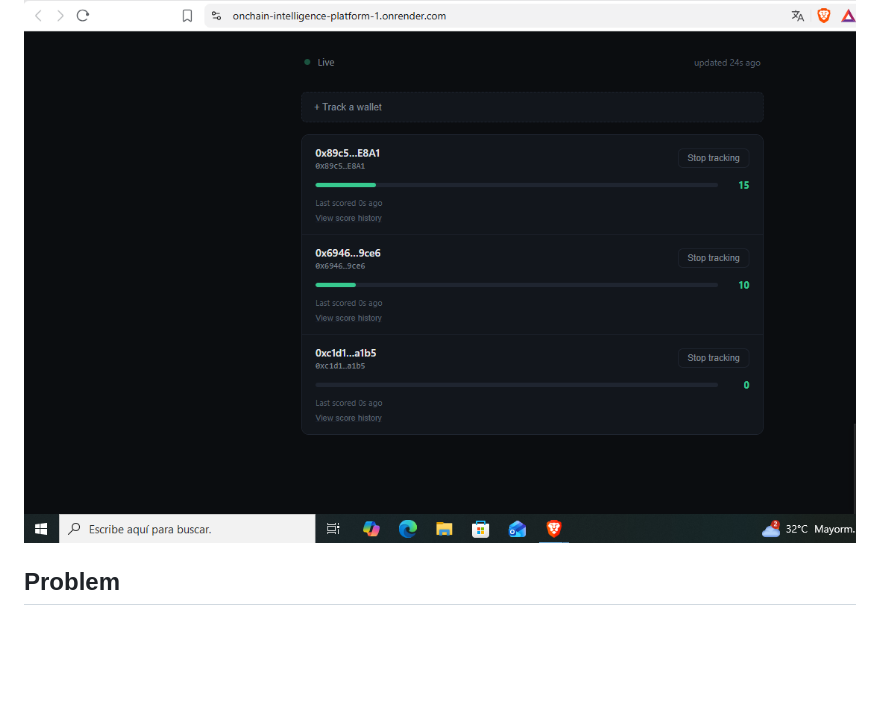
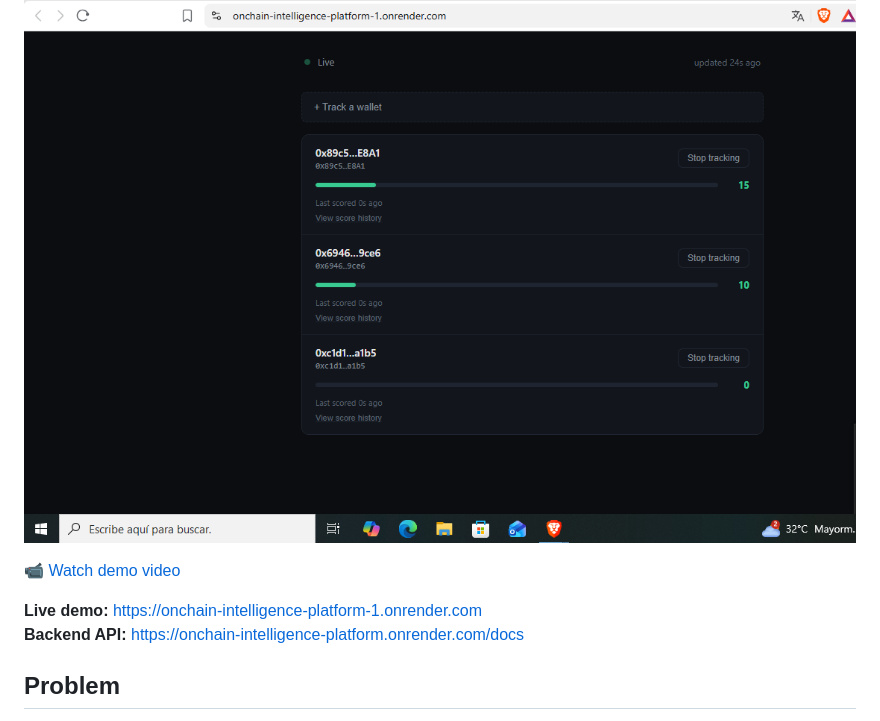
Before and after one commit to OnChainForge/onchain-intelligence-platform, a Markdown page: README.md, the part around the change. Drawn GitHub-style; blank space fills up the shorter version.

Commit message:
Add live demo links

```diff
--- a/README.md
+++ b/README.md
@@ -3,6 +3,11 @@
 Wallet risk scoring platform: register Ethereum addresses to monitor, get an explainable 0-100 risk score based on recent on-chain activity, and receive alerts when a wallet crosses a risk threshold.
 
 ![On-Chain Intelligence Platform screenshot](docs/screenshot.png)
+
+📹 [Watch demo video](https://youtu.be/7zLiWxaTAB4)
+
+**Live demo:** https://onchain-intelligence-platform-1.onrender.com
+**Backend API:** https://onchain-intelligence-platform.onrender.com/docs
 
 ## Problem
 
```
